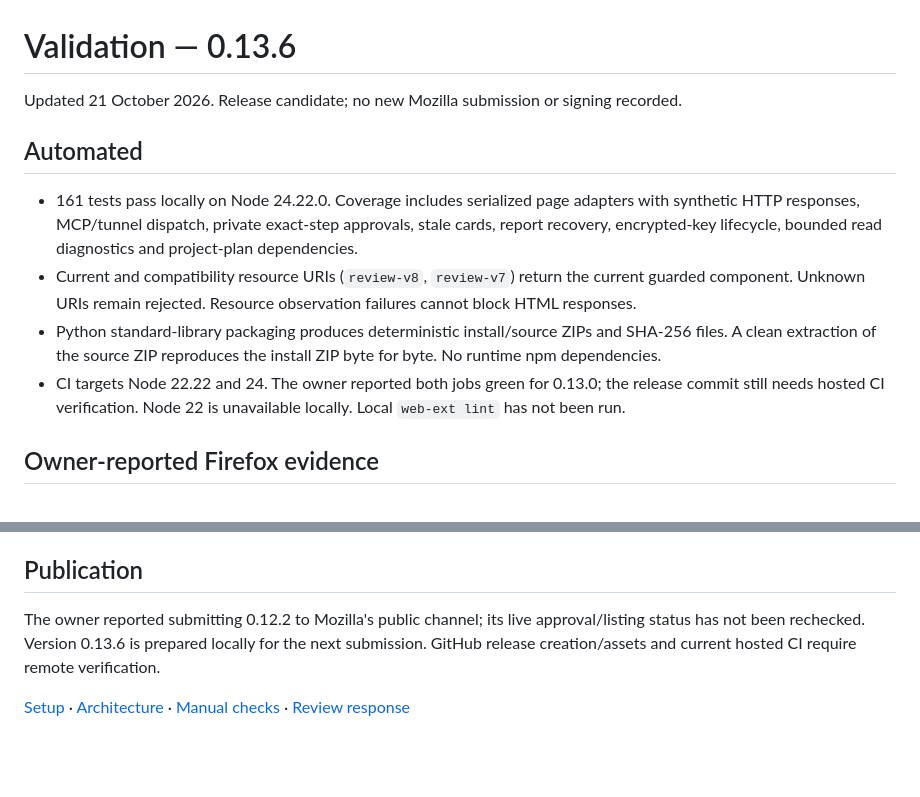
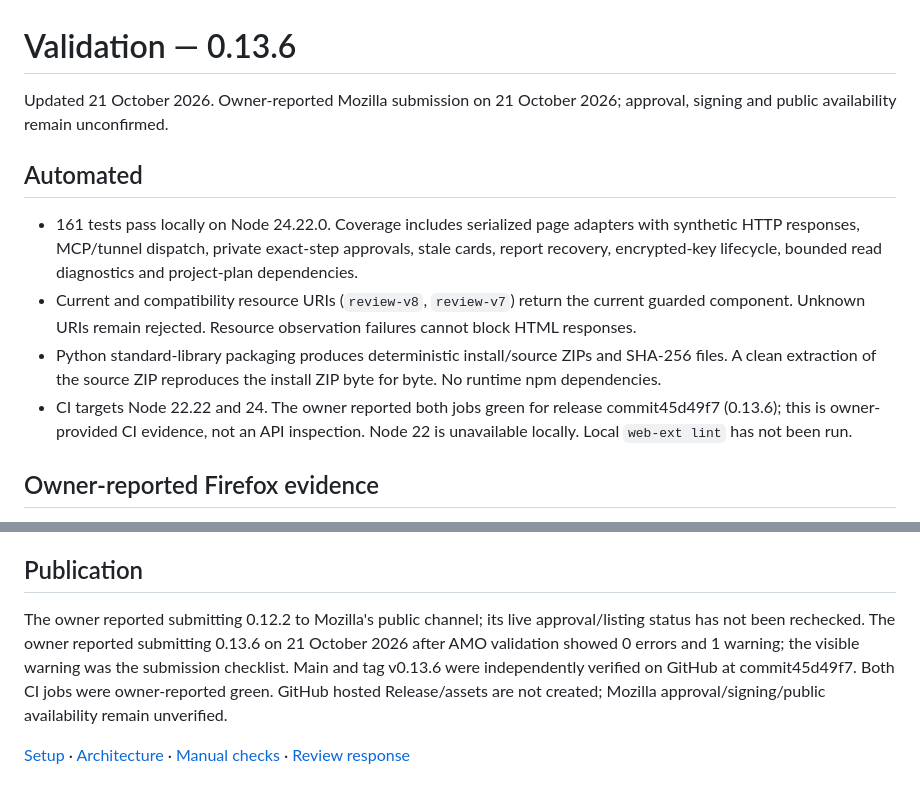
Before and after one commit to mbertazz/chat-commander, a Markdown page: docs/status.md, 2 parts joined by grey strips. GitHub-like rendering; blank space fills up the shorter version.

```diff
--- a/docs/status.md
+++ b/docs/status.md
@@ -1,13 +1,13 @@
 # Validation — 0.13.6
 
-Updated 21 October 2026. Release candidate; no new Mozilla submission or signing recorded.
+Updated 21 October 2026. Owner-reported Mozilla submission on 21 October 2026; approval, signing and public availability remain unconfirmed.
 
 ## Automated
 
 - 161 tests pass locally on Node 24.22.0. Coverage includes serialized page adapters with synthetic HTTP responses, MCP/tunnel dispatch, private exact-step approvals, stale cards, report recovery, encrypted-key lifecycle, bounded read diagnostics and project-plan dependencies.
 - Current and compatibility resource URIs (`review-v8`, `review-v7`) return the current guarded component. Unknown URIs remain rejected. Resource observation failures cannot block HTML responses.
 - Python standard-library packaging produces deterministic install/source ZIPs and SHA-256 files. A clean extraction of the source ZIP reproduces the install ZIP byte for byte. No runtime npm dependencies.
-- CI targets Node 22.22 and 24. The owner reported both jobs green for 0.13.0; the release commit still needs hosted CI verification. Node 22 is unavailable locally. Local `web-ext lint` has not been run.
+- CI targets Node 22.22 and 24. The owner reported both jobs green for release commit45d49f7 (0.13.6); this is owner-provided CI evidence, not an API inspection. Node 22 is unavailable locally. Local `web-ext lint` has not been run.
 
 ## Owner-reported Firefox evidence
 
@@ -46,6 +46,6 @@ Earlier 0.12 owner checks covered recent listing/search/read, rename/archive/res
 
 ## Publication
 
-The owner reported submitting 0.12.2 to Mozilla's public channel; its live approval/listing status has not been rechecked. Version 0.13.6 is prepared locally for the next submission. GitHub release creation/assets and current hosted CI require remote verification.
+The owner reported submitting 0.12.2 to Mozilla's public channel; its live approval/listing status has not been rechecked. The owner reported submitting 0.13.6 on 21 October 2026 after AMO validation showed 0 errors and 1 warning; the visible warning was the submission checklist. Main and tag v0.13.6 were independently verified on GitHub at commit45d49f7. Both CI jobs were owner-reported green. GitHub hosted Release/assets are not created; Mozilla approval/signing/public availability remain unverified.
 
 [Setup](connection-setup.md) · [Architecture](architecture.md) · [Manual checks](review-setup.md) · [Review response](review-resolution.md)
```
Also changed, not shown: README.md (+1 -1 lines).
